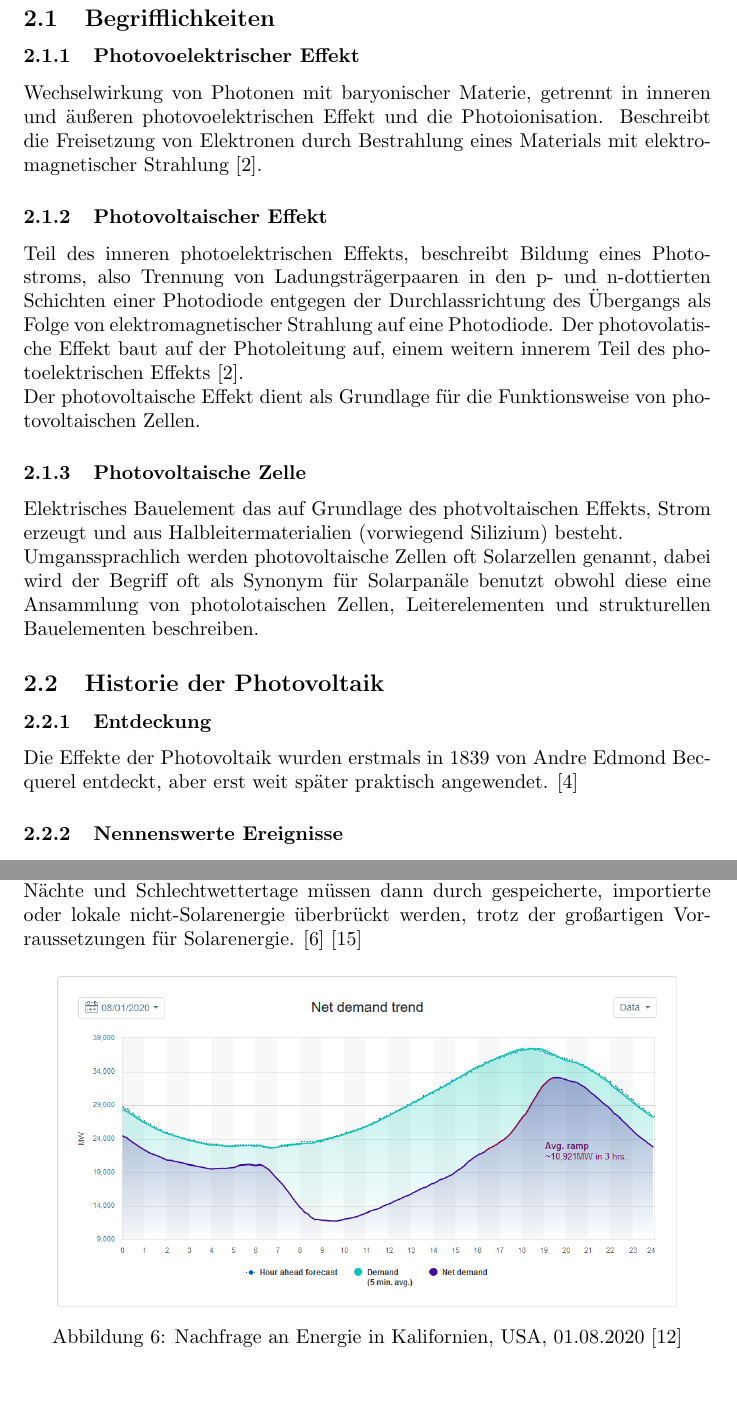
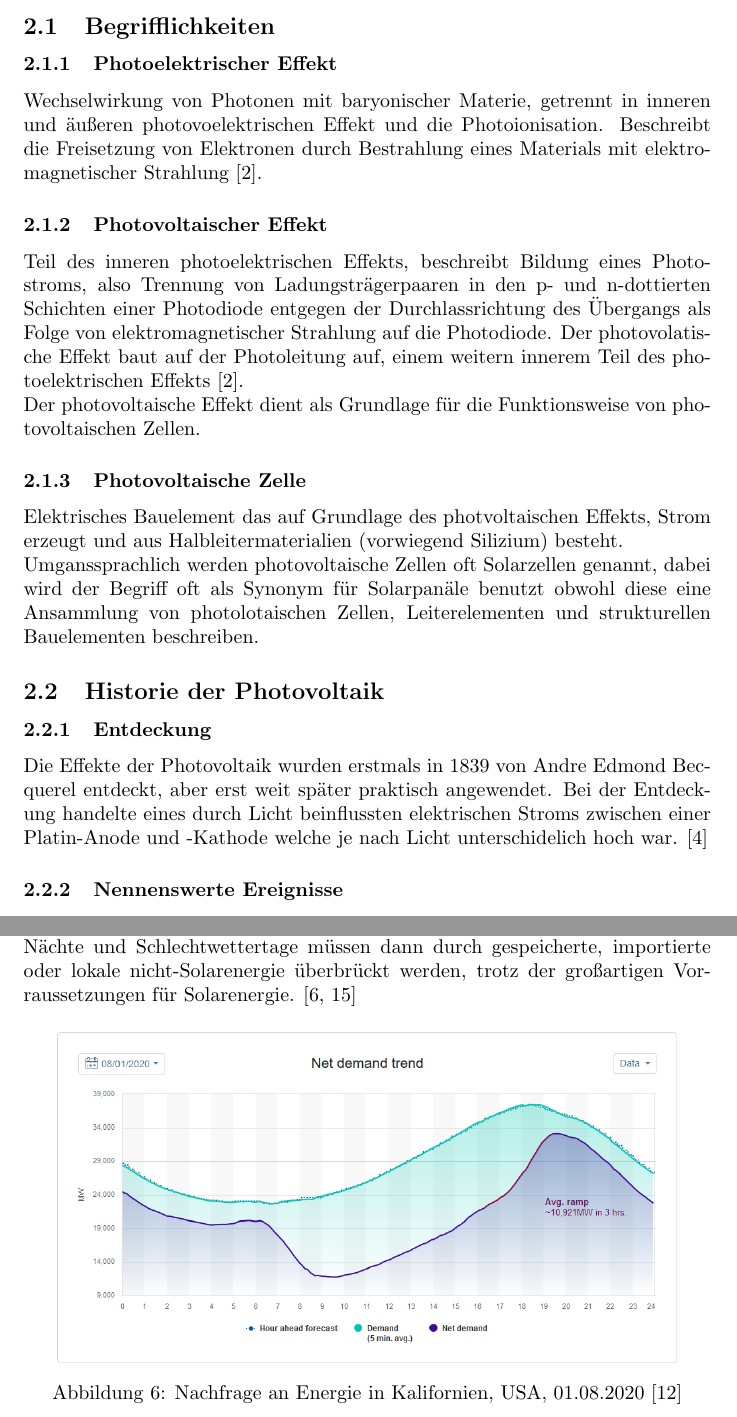
Before and after one commit to erxkk/projektarbeit-elektrotechnik, a LaTeX document (Solarzellen.tex, which reads sections/Anwendungsgebiete.tex, sections/Einleitung.tex): two parts of pages 4 and 10 of 13 before the commit and two parts of pages 4 and 10 of 12 after it, joined at a grey line, cut so that both start at the same text, the shorter picture padded with empty space. Compiled offline with pdfLaTeX.

Commit message:
Cleaned up S1, S2 & S3

```diff
--- a/sections/Anwendungsgebiete.tex
+++ b/sections/Anwendungsgebiete.tex
@@ -39,8 +39,8 @@
         Der tägliche Verbrauch erreicht vorallem um 17 Uhr bis 22 Uhr Höchstwerte.
         Nächte und Schlechtwettertage müssen dann durch gespeicherte, importierte
         oder lokale nicht-Solarenergie überbrückt werden, trotz der großartigen
-        Vorraussetzungen für Solarenergie. \cite{SolarCalifornia}
-        \cite{YouTube_RE-California}
+        Vorraussetzungen für Solarenergie.
+        \cite{SolarCalifornia, YouTube_RE-California}
         \begin{figure}[H]
             \centering
             \includegraphics[width=0.9\linewidth]{california_demand_2020-08-01.png}
--- a/sections/Einleitung.tex
+++ b/sections/Einleitung.tex
@@ -1,5 +1,5 @@
 \subsection{Begrifflichkeiten}
-    \subsubsection{Photovoelektrischer Effekt}
+    \subsubsection{Photoelektrischer Effekt}
         Wechselwirkung von Photonen mit baryonischer Materie, getrennt
         in inneren und äußeren photovoelektrischen Effekt und die
         Photoionisation. Beschreibt die Freisetzung von Elektronen durch
@@ -11,7 +11,7 @@
         eines Photostroms, also Trennung von Ladungsträgerpaaren in den
         p- und n-dottierten Schichten einer Photodiode entgegen der
         Durchlassrichtung des Übergangs als Folge von elektromagnetischer
-        Strahlung auf eine Photodiode. Der photovolatische Effekt baut auf
+        Strahlung auf die Photodiode. Der photovolatische Effekt baut auf
         der Photoleitung auf, einem weitern innerem Teil des photoelektrischen
         Effekts \cite{Wiki_PhotoelectricEffect}.\\
         Der photovoltaische Effekt dient als Grundlage für die Funktionsweise
@@ -29,8 +29,10 @@
 \subsection{Historie der Photovoltaik}
     \subsubsection{Entdeckung}
         Die Effekte der Photovoltaik wurden erstmals in 1839 von Andre Edmond
-        Becquerel entdeckt, aber erst weit später praktisch angewendet.
-        \cite{Wiki_PhotovoltaicHistory}
+        Becquerel entdeckt, aber erst weit später praktisch angewendet. Bei
+        der Entdeckung handelte eines durch Licht beinflussten elektrischen
+        Stroms zwischen einer Platin-Anode und -Kathode welche je nach Licht
+        unterschidelich hoch war. \cite{Wiki_PhotovoltaicHistory}
 
     \subsubsection{Nennenswerte Ereignisse}
         \begin{itemize}
```
Also changed, not shown: Solarzellen.tex (+4 -10 lines), sections/Vorwort.tex (+1 -1 lines), Solarzellen.pdf.
